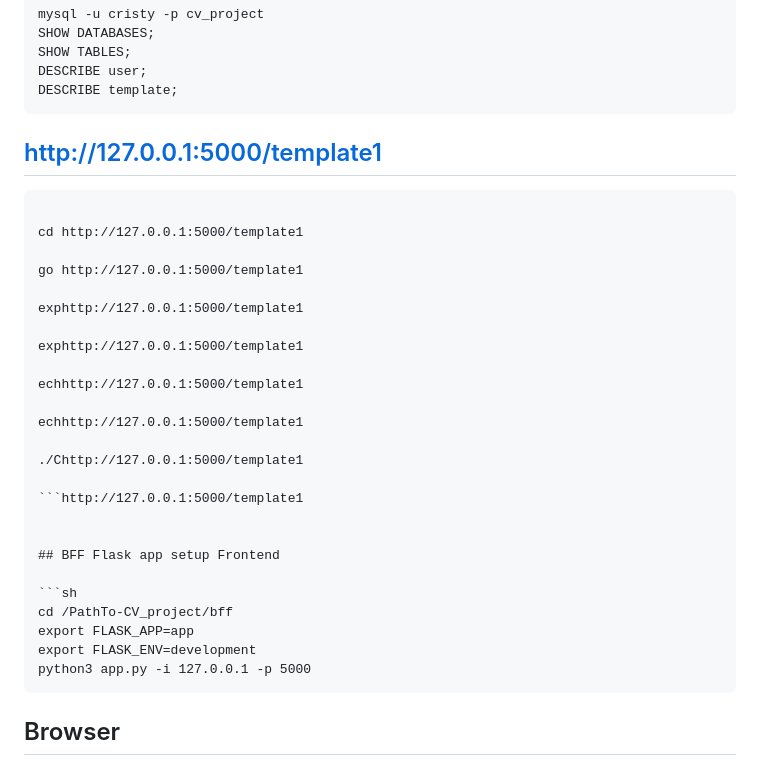
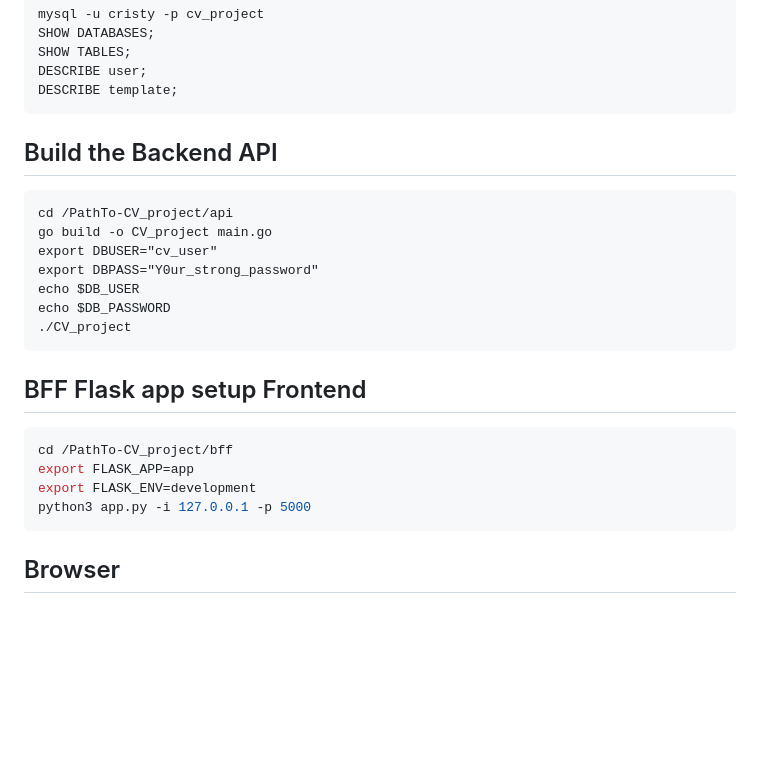
Before and after one commit to damarisnicolae/CV_project, a Markdown page: Readme.md, the part around the change. Drawn GitHub-style; blank space fills up the shorter version.

Commit message:
Remove unnecessary lines from Readme.md

`````diff
--- a/Readme.md
+++ b/Readme.md
@@ -94,26 +94,17 @@ DESCRIBE user;
 DESCRIBE template;
 ```
 
-## http://127.0.0.1:5000/template1
+## Build the Backend API
 
-````http://127.0.0.1:5000/template1
-
-cd http://127.0.0.1:5000/template1
-
-go http://127.0.0.1:5000/template1
-
-exphttp://127.0.0.1:5000/template1
-
-exphttp://127.0.0.1:5000/template1
-
-echhttp://127.0.0.1:5000/template1
-
-echhttp://127.0.0.1:5000/template1
-
-./Chttp://127.0.0.1:5000/template1
-
-```http://127.0.0.1:5000/template1
-
+```
+cd /PathTo-CV_project/api
+go build -o CV_project main.go
+export DBUSER="cv_user"
+export DBPASS="Y0ur_strong_password"
+echo $DB_USER
+echo $DB_PASSWORD
+./CV_project
+```
 
 ## BFF Flask app setup Frontend
 
@@ -122,7 +113,7 @@ cd /PathTo-CV_project/bff
 export FLASK_APP=app
 export FLASK_ENV=development
 python3 app.py -i 127.0.0.1 -p 5000
-````
+```
 
 ## Browser
 
`````
